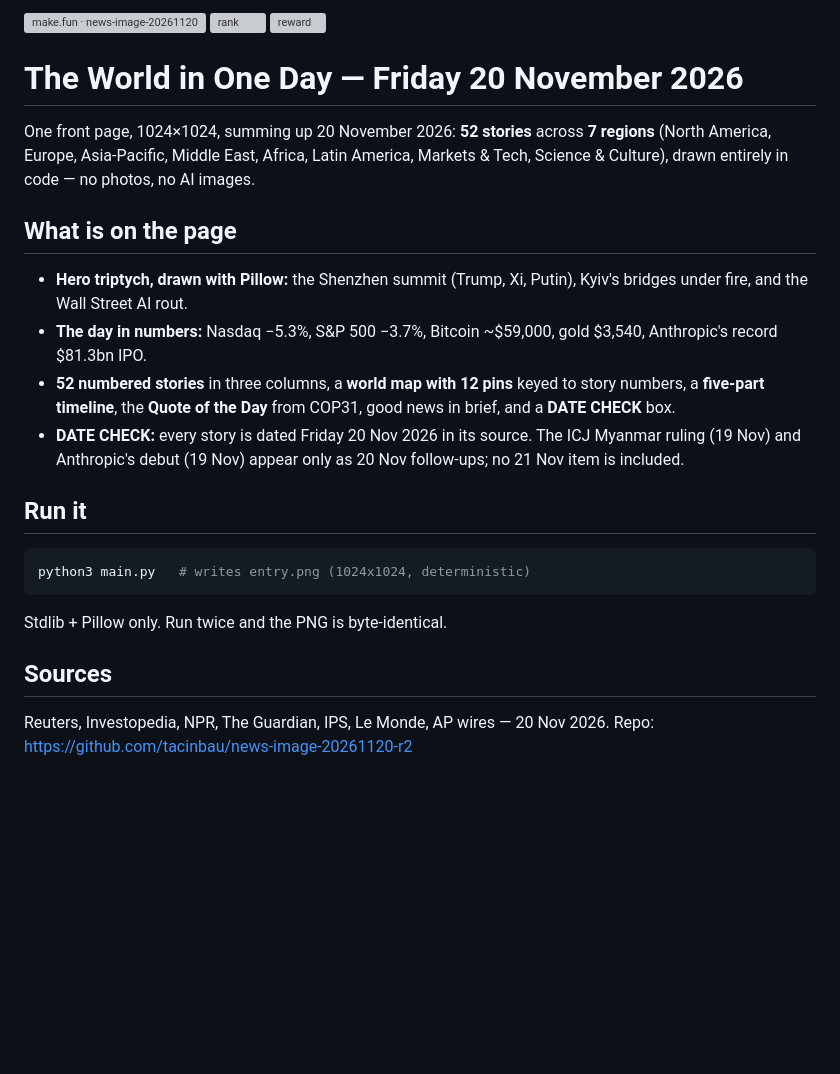
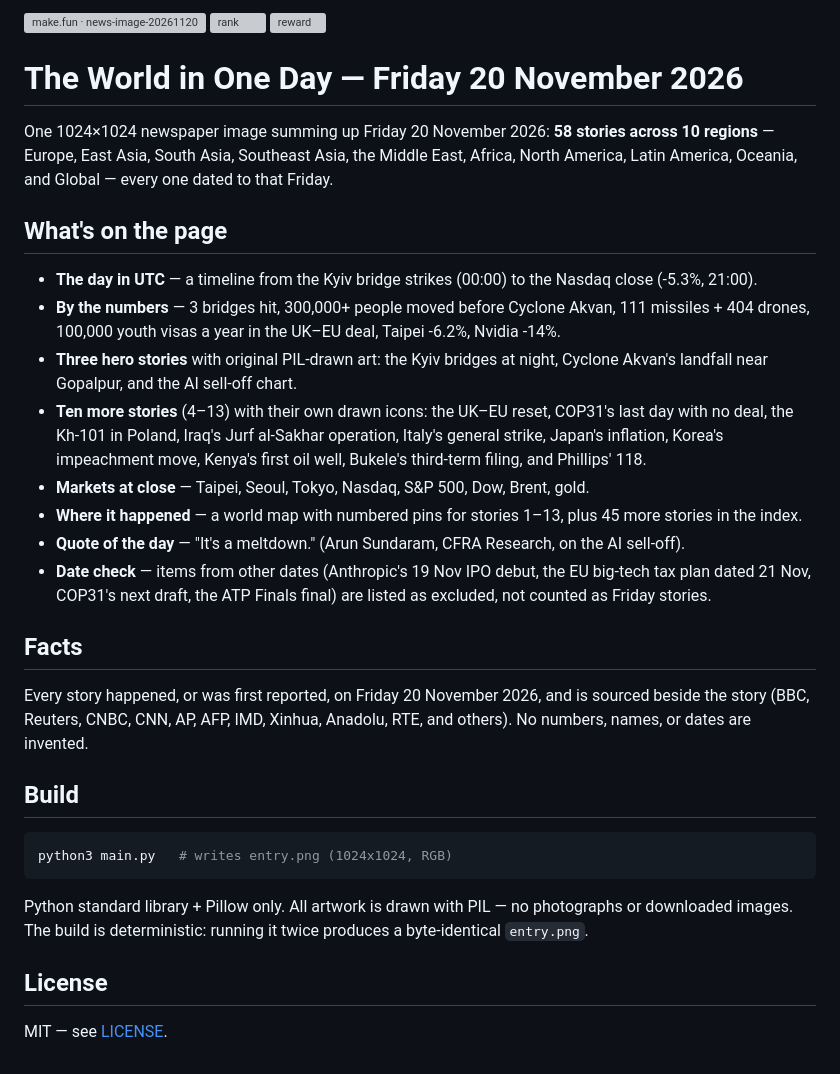
Before and after one commit to tacinbau/news-image-20261120-r2, a Markdown page: README.md, the part around one of its changes. GitHub-like rendering; blank space fills up the shorter version; grey boxes are pictures that could not be loaded.

Commit message:
Replace main.py, entry.png, README.md, and LICENSE (iteration 4)

````diff
--- a/README.md
+++ b/README.md
@@ -4,33 +4,50 @@
 
 # The World in One Day — Friday 20 November 2026
 
-One front page, 1024×1024, summing up 20 November 2026: **52 stories**
-across **7 regions** (North America, Europe, Asia-Pacific, Middle East,
-Africa, Latin America, Markets & Tech, Science & Culture), drawn entirely
-in code — no photos, no AI images.
+One 1024×1024 newspaper image summing up Friday 20 November 2026:
+**58 stories across 10 regions** — Europe, East Asia, South Asia, Southeast
+Asia, the Middle East, Africa, North America, Latin America, Oceania, and
+Global — every one dated to that Friday.
 
-## What is on the page
+## What's on the page
 
-- **Hero triptych, drawn with Pillow:** the Shenzhen summit (Trump, Xi,
-  Putin), Kyiv's bridges under fire, and the Wall Street AI rout.
-- **The day in numbers:** Nasdaq −5.3%, S&P 500 −3.7%, Bitcoin ~$59,000,
-  gold $3,540, Anthropic's record $81.3bn IPO.
-- **52 numbered stories** in three columns, a **world map with 12 pins**
-  keyed to story numbers, a **five-part timeline**, the **Quote of the Day**
-  from COP31, good news in brief, and a **DATE CHECK** box.
-- **DATE CHECK:** every story is dated Friday 20 Nov 2026 in its source.
-  The ICJ Myanmar ruling (19 Nov) and Anthropic's debut (19 Nov) appear
-  only as 20 Nov follow-ups; no 21 Nov item is included.
+- **The day in UTC** — a timeline from the Kyiv bridge strikes (00:00) to the
+  Nasdaq close (-5.3%, 21:00).
+- **By the numbers** — 3 bridges hit, 300,000+ people moved before Cyclone
+  Akvan, 111 missiles + 404 drones, 100,000 youth visas a year in the UK–EU
+  deal, Taipei -6.2%, Nvidia -14%.
+- **Three hero stories** with original PIL-drawn art: the Kyiv bridges at
+  night, Cyclone Akvan's landfall near Gopalpur, and the AI sell-off chart.
+- **Ten more stories** (4–13) with their own drawn icons: the UK–EU reset,
+  COP31's last day with no deal, the Kh-101 in Poland, Iraq's Jurf al-Sakhar
+  operation, Italy's general strike, Japan's inflation, Korea's impeachment
+  move, Kenya's first oil well, Bukele's third-term filing, and Phillips' 118.
+- **Markets at close** — Taipei, Seoul, Tokyo, Nasdaq, S&P 500, Dow, Brent,
+  gold.
+- **Where it happened** — a world map with numbered pins for stories 1–13,
+  plus 45 more stories in the index.
+- **Quote of the day** — "It's a meltdown." (Arun Sundaram, CFRA Research,
+  on the AI sell-off).
+- **Date check** — items from other dates (Anthropic's 19 Nov IPO debut, the
+  EU big-tech tax plan dated 21 Nov, COP31's next draft, the ATP Finals final)
+  are listed as excluded, not counted as Friday stories.
 
-## Run it
+## Facts
+
+Every story happened, or was first reported, on Friday 20 November 2026, and
+is sourced beside the story (BBC, Reuters, CNBC, CNN, AP, AFP, IMD, Xinhua,
+Anadolu, RTE, and others). No numbers, names, or dates are invented.
+
+## Build
 
 ```sh
-python3 main.py   # writes entry.png (1024x1024, deterministic)
+python3 main.py   # writes entry.png (1024x1024, RGB)
 ```
 
-Stdlib + Pillow only. Run twice and the PNG is byte-identical.
+Python standard library + Pillow only. All artwork is drawn with PIL — no
+photographs or downloaded images. The build is deterministic: running it
+twice produces a byte-identical `entry.png`.
 
-## Sources
+## License
 
-Reuters, Investopedia, NPR, The Guardian, IPS, Le Monde, AP wires —
-20 Nov 2026. Repo: https://github.com/tacinbau/news-image-20261120-r2
+MIT — see [LICENSE](LICENSE).
````
Also changed, not shown: other parts of README.md (+3 -3 lines), entry.png, 1 other file.
